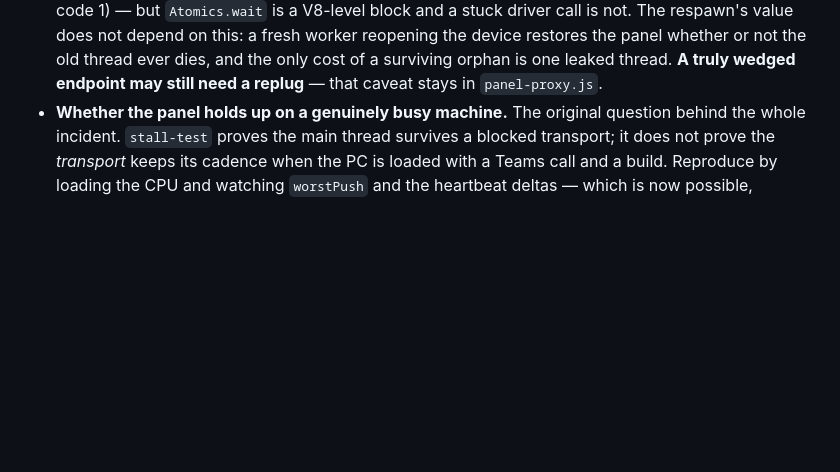
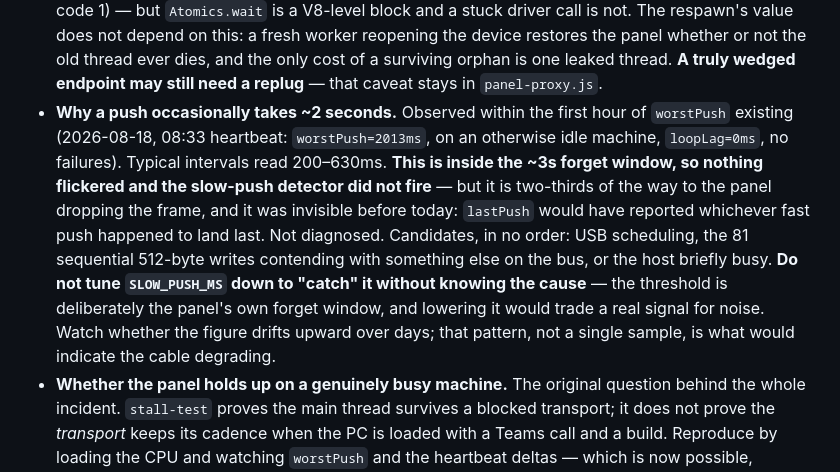
Before and after one commit to rcadden/peripheral, a Markdown page: CHANGELOG.md, the part around the change. Rendered like a GitHub page; blank space fills up the shorter version.

Commit message:
docs(changelog): record a 2013ms push seen in the first hour of worstPush
Idle machine, loopLag=0ms, no failures, typical intervals 200-630ms. Inside the
~3s forget window so nothing flickered and the slow-push detector correctly did
not fire -- but two-thirds of the way to the panel dropping the frame, and
invisible before today because lastPush would have reported whichever fast push
landed last.

Undiagnosed on purpose. Logged with the explicit warning not to tune
SLOW_PUSH_MS down to catch it: that threshold is the panel's measured forget
window, and lowering it trades a real signal for noise. The thing to watch is
whether the figure drifts upward over days -- that pattern, not one sample, is
what would point at the cable.

Co-Authored-By: Claude Opus 5 <noreply@anthropic.com>

```diff
--- a/CHANGELOG.md
+++ b/CHANGELOG.md
@@ -852,6 +852,20 @@ before the fix existed and is left as-is.
   restores the panel whether or not the old thread ever dies, and the only cost
   of a surviving orphan is one leaked thread. **A truly wedged endpoint may
   still need a replug** — that caveat stays in `panel-proxy.js`.
+- **Why a push occasionally takes ~2 seconds.** Observed within the first hour
+  of `worstPush` existing (2026-08-18, 08:33 heartbeat: `worstPush=2013ms`, on
+  an otherwise idle machine, `loopLag=0ms`, no failures). Typical intervals read
+  200–630ms. **This is inside the ~3s forget window, so nothing flickered and
+  the slow-push detector did not fire** — but it is two-thirds of the way to the
+  panel dropping the frame, and it was invisible before today: `lastPush` would
+  have reported whichever fast push happened to land last.
+  Not diagnosed. Candidates, in no order: USB scheduling, the 81 sequential
+  512-byte writes contending with something else on the bus, or the host briefly
+  busy. **Do not tune `SLOW_PUSH_MS` down to "catch" it without knowing the
+  cause** — the threshold is deliberately the panel's own forget window, and
+  lowering it would trade a real signal for noise. Watch whether the figure
+  drifts upward over days; that pattern, not a single sample, is what would
+  indicate the cable degrading.
 - **Whether the panel holds up on a genuinely busy machine.** The original
   question behind the whole incident. `stall-test` proves the main thread
   survives a blocked transport; it does not prove the *transport* keeps its
```
